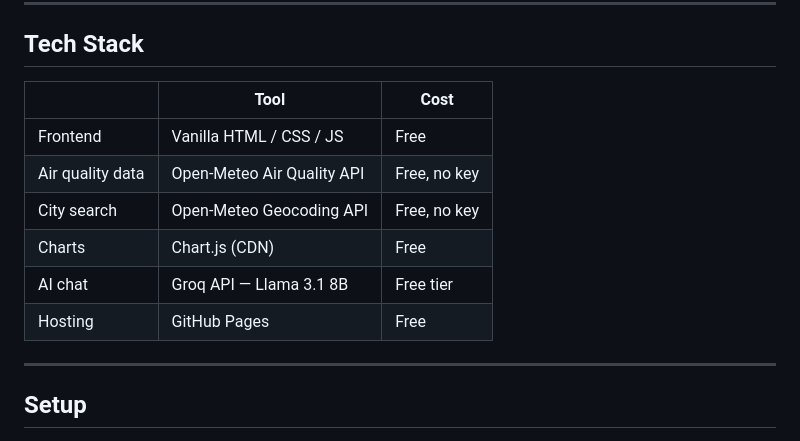
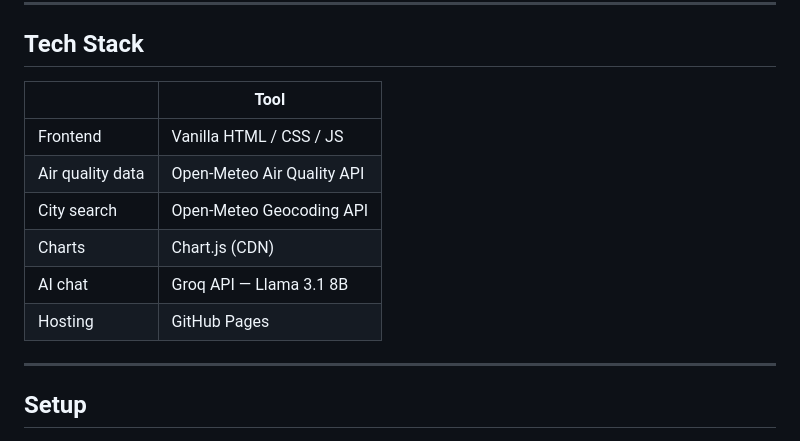
Before and after one commit to areej8/Smog-sentinel, a Markdown page: README.md, the part around the change. Drawn GitHub-style.

Commit message:
Update tech stack table format in README

```diff
--- a/README.md
+++ b/README.md
@@ -43,14 +43,14 @@ Every city load appends `{city, aqi, timestamp}` to localStorage (capped at 30 e
 
 ## Tech Stack
 
-| | Tool | Cost |
-|---|---|---|
-| Frontend | Vanilla HTML / CSS / JS | Free |
-| Air quality data | Open-Meteo Air Quality API | Free, no key |
-| City search | Open-Meteo Geocoding API | Free, no key |
-| Charts | Chart.js (CDN) | Free |
-| AI chat | Groq API — Llama 3.1 8B | Free tier |
-| Hosting | GitHub Pages | Free |
+| | Tool |
+|---|---|
+| Frontend | Vanilla HTML / CSS / JS |
+| Air quality data | Open-Meteo Air Quality API |
+| City search | Open-Meteo Geocoding API |
+| Charts | Chart.js (CDN) |
+| AI chat | Groq API — Llama 3.1 8B |
+| Hosting | GitHub Pages |
 
 ---
 
```
